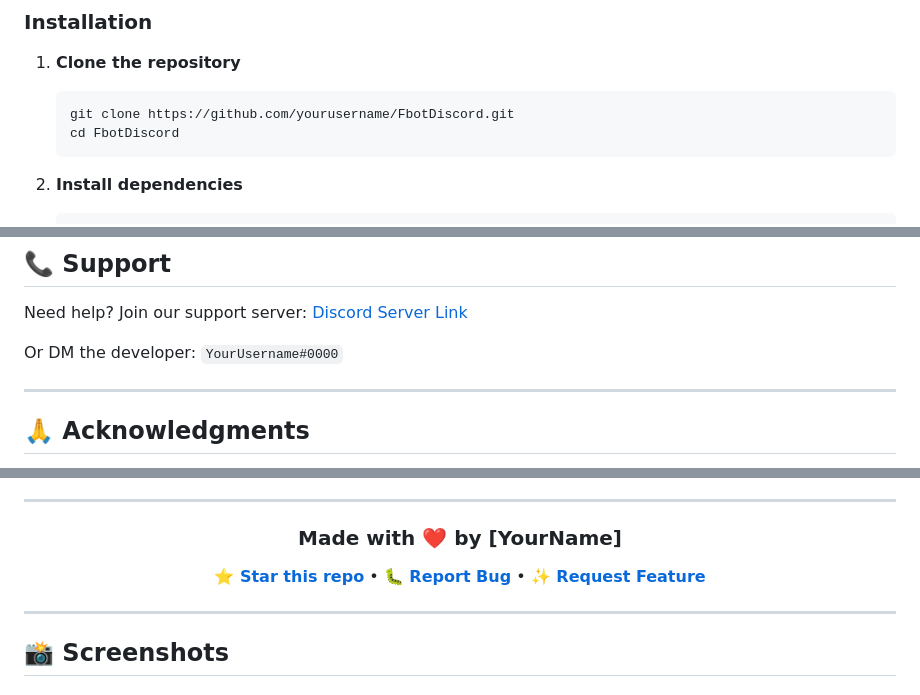
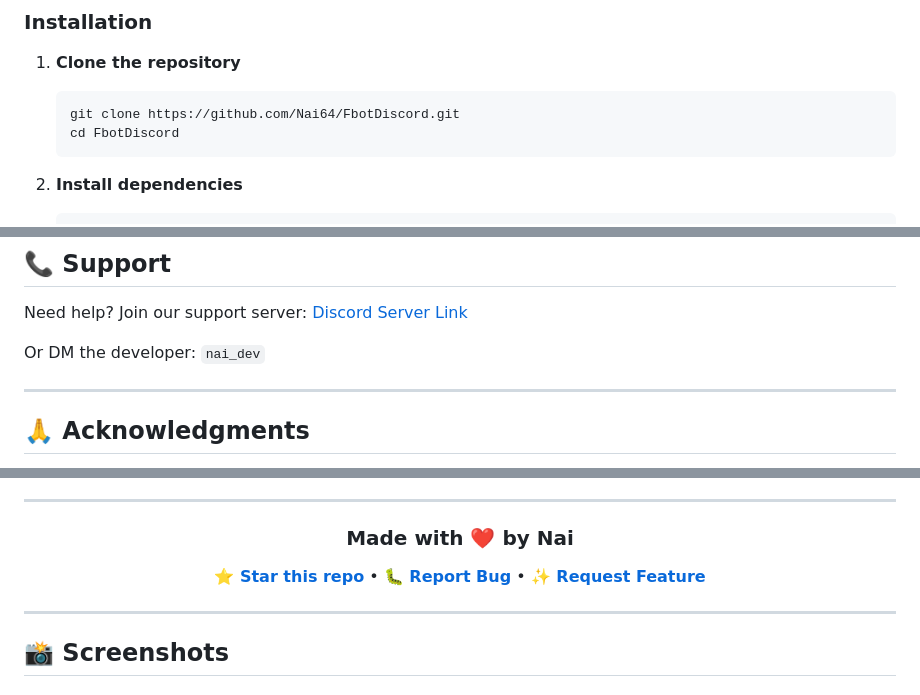
Before and after one commit to Nai64/FbotDiscord, a Markdown page: README.md, 3 parts joined by grey strips. GitHub-like rendering.

````diff
--- a/README.md
+++ b/README.md
@@ -165,7 +165,7 @@ The bot automatically logs **EVERYTHING** happening in your server:
 
 1. **Clone the repository**
    ```bash
-   git clone https://github.com/yourusername/FbotDiscord.git
+   git clone https://github.com/Nai64/FbotDiscord.git
    cd FbotDiscord
    ```
 
@@ -393,7 +393,7 @@ This project is licensed under the MIT License - see the [LICENSE](LICENSE) file
 
 Need help? Join our support server: [Discord Server Link](#)
 
-Or DM the developer: `YourUsername#0000`
+Or DM the developer: `nai_dev`
 
 ---
 
@@ -416,5 +416,5 @@ Or DM the developer: `YourUsername#0000`
 
 <div align="center">
 
-### Made with ❤️ by [YourName]
+### Made with ❤️ by Nai
 
````
Also changed, not shown: other parts of README.md (+2 -2 lines), .github/copilot-instructions.md (deleted, +0 -106 lines).
